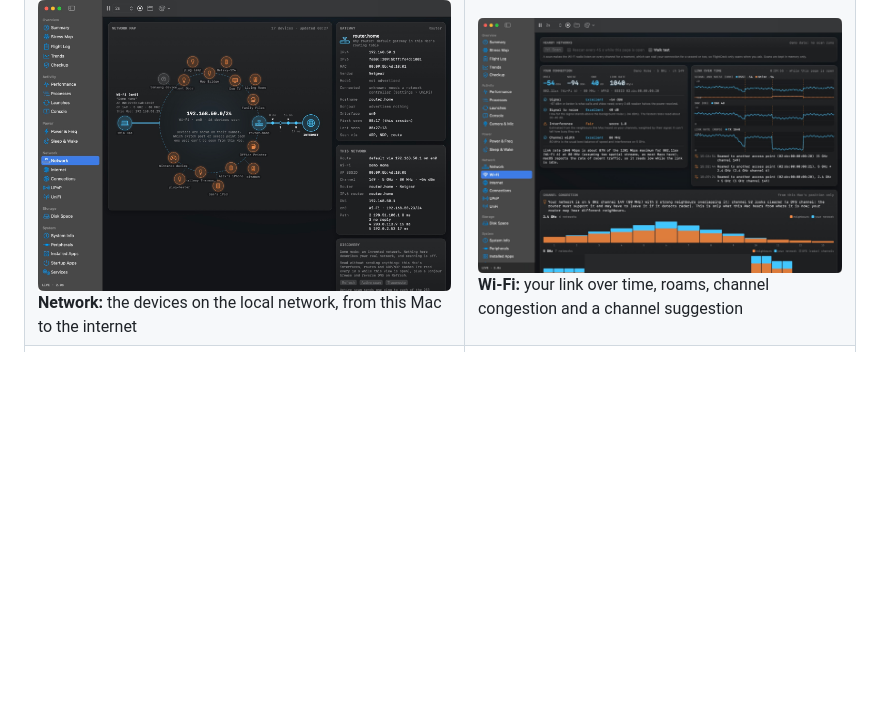
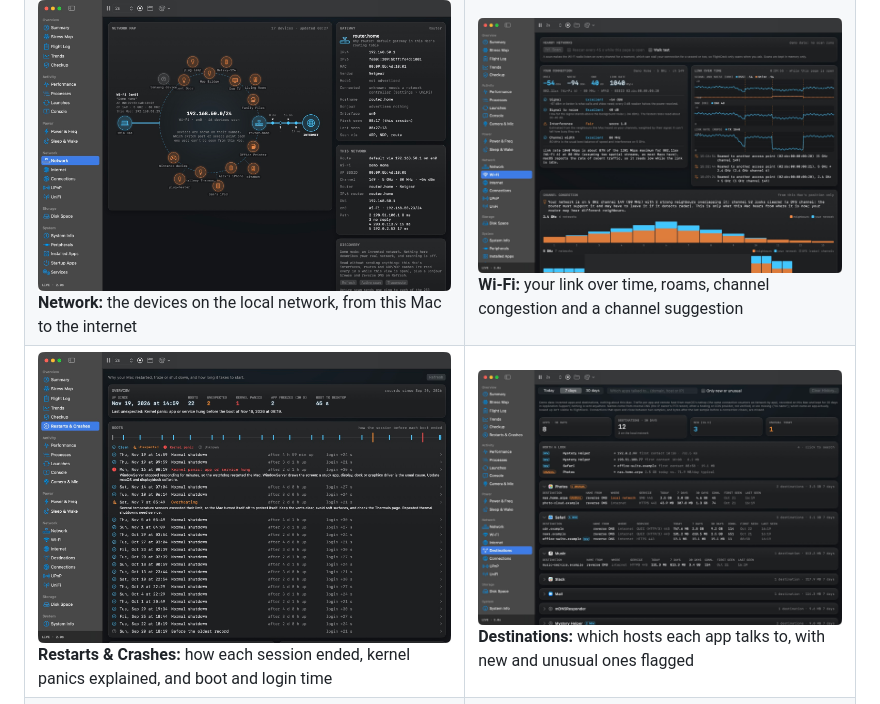
Before and after one commit to cemeyer2/flightdeck, a Markdown page: README.md, the part around the change. Rendered like a GitHub page; pictures changed too: docs/screenshots/destinations.jpg (added), docs/screenshots/restarts.jpg (added); blank space fills up the shorter version.

Commit message:
README: Restarts & Crashes and Destinations screenshots (demo data)
Co-Authored-By: Claude Opus 5.5 <noreply@anthropic.com>

```diff
--- a/README.md
+++ b/README.md
@@ -77,6 +77,7 @@ These are taken in demo mode, which feeds the real UI invented data (a busy "Dem
 | ![Performance › CPU](docs/screenshots/cpu.jpg) **Performance › CPU:** per-cluster load and clocks, coloured by performance/efficiency core | ![Performance › Thermals](docs/screenshots/thermals.jpg) **Performance › Thermals:** every sensor by component, throttling, fan health and "why is the fan loud?" |
 | ![Performance › Energy](docs/screenshots/charging.jpg) **Performance › Energy:** what the charger negotiated and where the power goes | ![Sleep & Wake](docs/screenshots/sleep-wake.jpg) **Sleep & Wake:** dark wakes, overnight drain, and who kept the Mac awake |
 | ![Network](docs/screenshots/network.jpg) **Network:** the devices on the local network, from this Mac to the internet | ![Wi-Fi](docs/screenshots/wifi.jpg) **Wi-Fi:** your link over time, roams, channel congestion and a channel suggestion |
+| ![Restarts & Crashes](docs/screenshots/restarts.jpg) **Restarts & Crashes:** how each session ended, kernel panics explained, and boot and login time | ![Destinations](docs/screenshots/destinations.jpg) **Destinations:** which hosts each app talks to, with new and unusual ones flagged |
 | ![Internet](docs/screenshots/internet.jpg) **Internet:** speed and responsiveness tests explained, and data usage per app | ![UPnP](docs/screenshots/upnp.jpg) **UPnP:** UPnP devices and the port mappings apps opened on the router |
 | ![UniFi](docs/screenshots/unifi.jpg) **UniFi:** a UniFi console's real topology: which AP or switch port each client is on | ![Disk Space](docs/screenshots/disk-space.jpg) **Disk Space:** what is using the disk, "System Data" explained, and safe cleanups |
 | ![Developer](docs/screenshots/developer.jpg) **Developer:** dev servers, containers, Homebrew services, builds and toolchains | ![Rules](docs/screenshots/rules.jpg) **Rules:** automatic responses to sustained problems |
```
